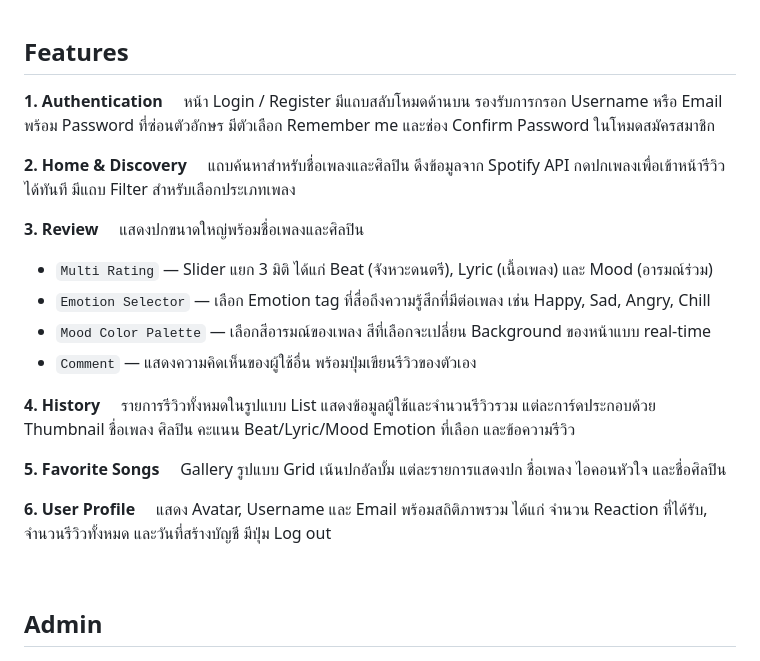
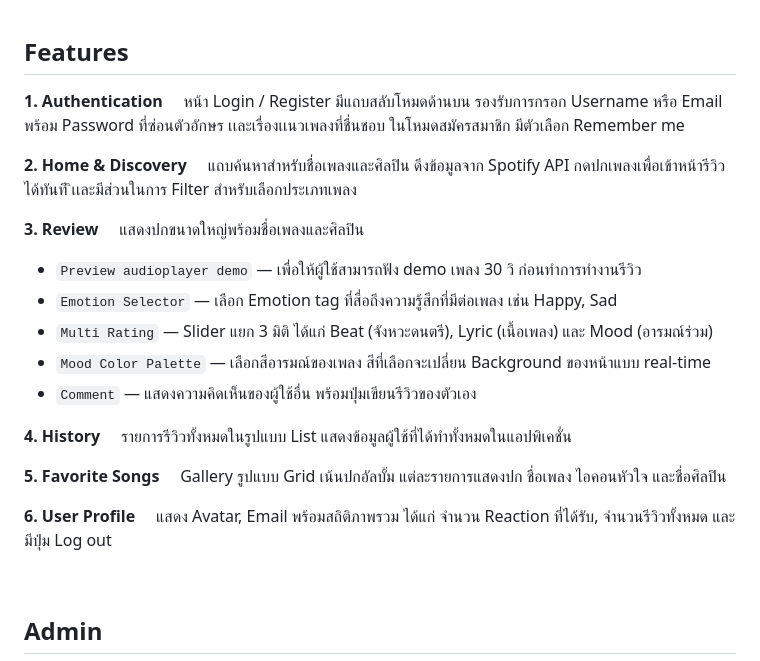
Before and after one commit to pp811010/MuMood-musicReview, a Markdown page: README.md, the part around the change. Rendered like a GitHub page.

```diff
--- a/README.md
+++ b/README.md
@@ -7,26 +7,27 @@
 ## Features
 
 **1. Authentication**
-&nbsp;&nbsp;&nbsp;&nbsp;หน้า Login / Register มีแถบสลับโหมดด้านบน รองรับการกรอก Username หรือ Email พร้อม Password ที่ซ่อนตัวอักษร มีตัวเลือก Remember me และช่อง Confirm Password ในโหมดสมัครสมาชิก
+&nbsp;&nbsp;&nbsp;&nbsp;หน้า Login / Register มีแถบสลับโหมดด้านบน รองรับการกรอก Username หรือ Email พร้อม Password ที่ซ่อนตัวอักษร เเละเรื่องเเนวเพลงที่ชื่นชอบ ในโหมดสมัครสมาชิก มีตัวเลือก Remember me
 
 **2. Home & Discovery**
-&nbsp;&nbsp;&nbsp;&nbsp;แถบค้นหาสำหรับชื่อเพลงและศิลปิน ดึงข้อมูลจาก Spotify API กดปกเพลงเพื่อเข้าหน้ารีวิวได้ทันที มีแถบ Filter สำหรับเลือกประเภทเพลง
+&nbsp;&nbsp;&nbsp;&nbsp;แถบค้นหาสำหรับชื่อเพลงและศิลปิน ดึงข้อมูลจาก Spotify API กดปกเพลงเพื่อเข้าหน้ารีวิวได้ทันที ิเเละมีส่วนในการ Filter สำหรับเลือกประเภทเพลง
 
 **3. Review**
 &nbsp;&nbsp;&nbsp;&nbsp;แสดงปกขนาดใหญ่พร้อมชื่อเพลงและศิลปิน
+- `Preview audioplayer demo` — เพื่อให้ผู้ใช้สามารถฟัง demo เพลง 30 วิ ก่อนทำการทำงานรีวิว
+- `Emotion Selector` — เลือก Emotion tag ที่สื่อถึงความรู้สึกที่มีต่อเพลง เช่น Happy, Sad
 - `Multi Rating` — Slider แยก 3 มิติ ได้แก่ Beat (จังหวะดนตรี), Lyric (เนื้อเพลง) และ Mood (อารมณ์ร่วม)
-- `Emotion Selector` — เลือก Emotion tag ที่สื่อถึงความรู้สึกที่มีต่อเพลง เช่น Happy, Sad, Angry, Chill
 - `Mood Color Palette` — เลือกสีอารมณ์ของเพลง สีที่เลือกจะเปลี่ยน Background ของหน้าแบบ real-time
 - `Comment` — แสดงความคิดเห็นของผู้ใช้อื่น พร้อมปุ่มเขียนรีวิวของตัวเอง
 
 **4. History**
-&nbsp;&nbsp;&nbsp;&nbsp;รายการรีวิวทั้งหมดในรูปแบบ List แสดงข้อมูลผู้ใช้และจำนวนรีวิวรวม แต่ละการ์ดประกอบด้วย Thumbnail ชื่อเพลง ศิลปิน คะแนน Beat/Lyric/Mood Emotion ที่เลือก และข้อความรีวิว
+&nbsp;&nbsp;&nbsp;&nbsp;รายการรีวิวทั้งหมดในรูปแบบ List แสดงข้อมูลผู้ใช้ที่ได้ทำทั้งหมดในแอปพิเคชั่น
 
 **5. Favorite Songs**
 &nbsp;&nbsp;&nbsp;&nbsp;Gallery รูปแบบ Grid เน้นปกอัลบั้ม แต่ละรายการแสดงปก ชื่อเพลง ไอคอนหัวใจ และชื่อศิลปิน
 
 **6. User Profile**
-&nbsp;&nbsp;&nbsp;&nbsp;แสดง Avatar, Username และ Email พร้อมสถิติภาพรวม ได้แก่ จำนวน Reaction ที่ได้รับ, จำนวนรีวิวทั้งหมด และวันที่สร้างบัญชี มีปุ่ม Log out
+&nbsp;&nbsp;&nbsp;&nbsp;แสดง Avatar,  Email พร้อมสถิติภาพรวม ได้แก่ จำนวน Reaction ที่ได้รับ, จำนวนรีวิวทั้งหมด และมีปุ่ม Log out
 
 <br>
 
```
